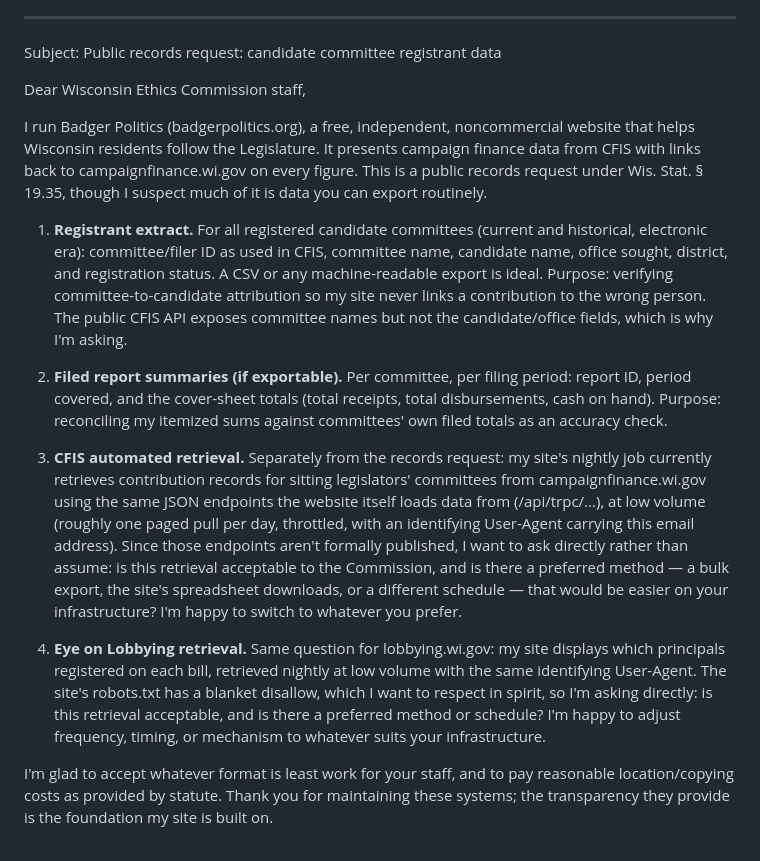
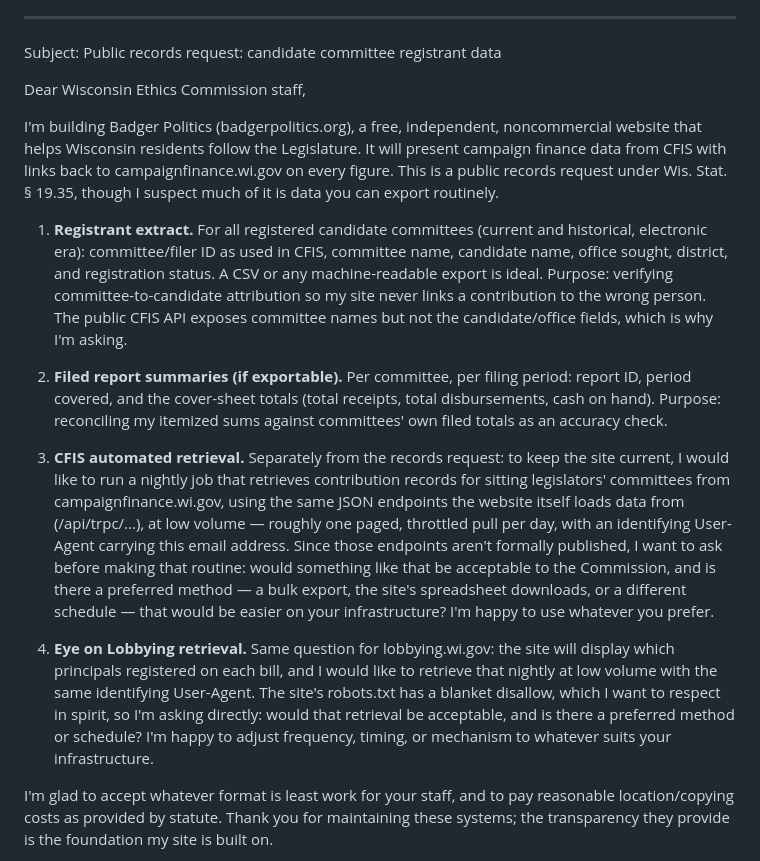
Before and after one commit to uprightsleepy/badger-politics, a Markdown page: docs/records-request-ethics.md, the part around the change. Drawn GitHub-style.

Commit message:
Records request: word retrieval asks prospectively
No hosted nightly job exists yet, so the CFIS and lobbying asks now read
"I would like to run a nightly job... would that be acceptable" and the
intro says the site is being built, not running.

Co-Authored-By: Claude Fable 5 <noreply@anthropic.com>

```diff
--- a/docs/records-request-ethics.md
+++ b/docs/records-request-ethics.md
@@ -11,10 +11,10 @@ Subject: Public records request: candidate committee registrant data
 
 Dear Wisconsin Ethics Commission staff,
 
-I run Badger Politics (badgerpolitics.org), a free, independent,
+I'm building Badger Politics (badgerpolitics.org), a free, independent,
 noncommercial website that helps Wisconsin residents follow the
-Legislature. It presents campaign finance data from CFIS with links back
-to campaignfinance.wi.gov on every figure. This is a public records
+Legislature. It will present campaign finance data from CFIS with links
+back to campaignfinance.wi.gov on every figure. This is a public records
 request under Wis. Stat. § 19.35, though I suspect much of it is data
 you can export routinely.
 
@@ -33,26 +33,27 @@ you can export routinely.
    itemized sums against committees' own filed totals as an accuracy
    check.
 
-3. **CFIS automated retrieval.** Separately from the records request: my
-   site's nightly job currently retrieves contribution records for
-   sitting legislators' committees from campaignfinance.wi.gov using the
-   same JSON endpoints the website itself loads data from
-   (/api/trpc/...), at low volume (roughly one paged pull per day,
-   throttled, with an identifying User-Agent carrying this email
-   address). Since those endpoints aren't formally published, I want to
-   ask directly rather than assume: is this retrieval acceptable to the
-   Commission, and is there a preferred method — a bulk export, the
-   site's spreadsheet downloads, or a different schedule — that would be
-   easier on your infrastructure? I'm happy to switch to whatever you
-   prefer.
+3. **CFIS automated retrieval.** Separately from the records request: to
+   keep the site current, I would like to run a nightly job that
+   retrieves contribution records for sitting legislators' committees
+   from campaignfinance.wi.gov, using the same JSON endpoints the
+   website itself loads data from (/api/trpc/...), at low volume —
+   roughly one paged, throttled pull per day, with an identifying
+   User-Agent carrying this email address. Since those endpoints aren't
+   formally published, I want to ask before making that routine: would
+   something like that be acceptable to the Commission, and is there a
+   preferred method — a bulk export, the site's spreadsheet downloads,
+   or a different schedule — that would be easier on your
+   infrastructure? I'm happy to use whatever you prefer.
 
-4. **Eye on Lobbying retrieval.** Same question for lobbying.wi.gov: my
-   site displays which principals registered on each bill, retrieved
-   nightly at low volume with the same identifying User-Agent. The
-   site's robots.txt has a blanket disallow, which I want to respect in
-   spirit, so I'm asking directly: is this retrieval acceptable, and is
-   there a preferred method or schedule? I'm happy to adjust frequency,
-   timing, or mechanism to whatever suits your infrastructure.
+4. **Eye on Lobbying retrieval.** Same question for lobbying.wi.gov: the
+   site will display which principals registered on each bill, and I
+   would like to retrieve that nightly at low volume with the same
+   identifying User-Agent. The site's robots.txt has a blanket disallow,
+   which I want to respect in spirit, so I'm asking directly: would that
+   retrieval be acceptable, and is there a preferred method or schedule?
+   I'm happy to adjust frequency, timing, or mechanism to whatever suits
+   your infrastructure.
 
 I'm glad to accept whatever format is least work for your staff, and to
 pay reasonable location/copying costs as provided by statute. Thank you
```
